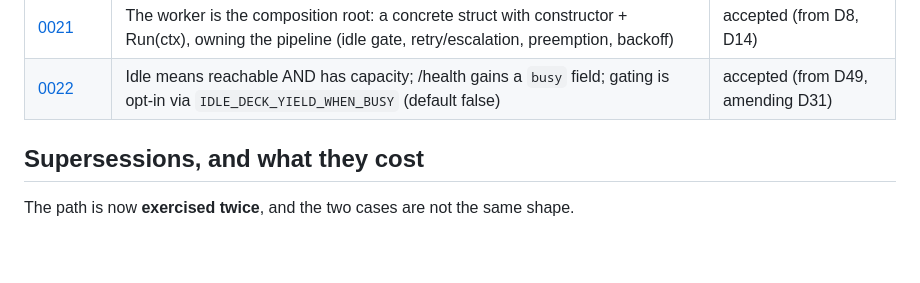
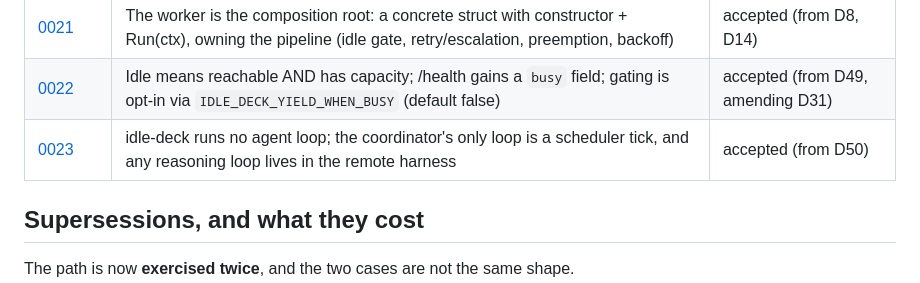
Before and after one commit to seppaleinen/idle-deck, a Markdown page: docs/adr/README.md, the part around the change. Drawn GitHub-style; blank space fills up the shorter version.

Commit message:
docs: close #34 — idle-deck runs no agent loop (D50, ADR 0023)

```diff
--- a/docs/adr/README.md
+++ b/docs/adr/README.md
@@ -175,6 +175,7 @@ Recorded because six tickets' worth of silence from the first check read as appr
 | [0020](0020-sweep-findings-typed.md) | P3 sweep findings are typed and forwarded to TrackerSink.OpenIssue | accepted (from D43) |
 | [0021](0021-worker-composition-root.md) | The worker is the composition root: a concrete struct with constructor + Run(ctx), owning the pipeline (idle gate, retry/escalation, preemption, backoff) | accepted (from D8, D14) |
 | [0022](0022-idle-means-reachable-and-has-capacity.md) | Idle means reachable AND has capacity; /health gains a `busy` field; gating is opt-in via `IDLE_DECK_YIELD_WHEN_BUSY` (default false) | accepted (from D49, amending D31) |
+| [0023](0023-idle-deck-does-not-run-agent-loops.md) | idle-deck runs no agent loop; the coordinator's only loop is a scheduler tick, and any reasoning loop lives in the remote harness | accepted (from D50) |
 
 ## Supersessions, and what they cost
 
```
Also changed, not shown: AGENTS.md (+1 -0 lines), docs/adr/0023-idle-deck-does-not-run-agent-loops.md (added, +74 -0 lines).
